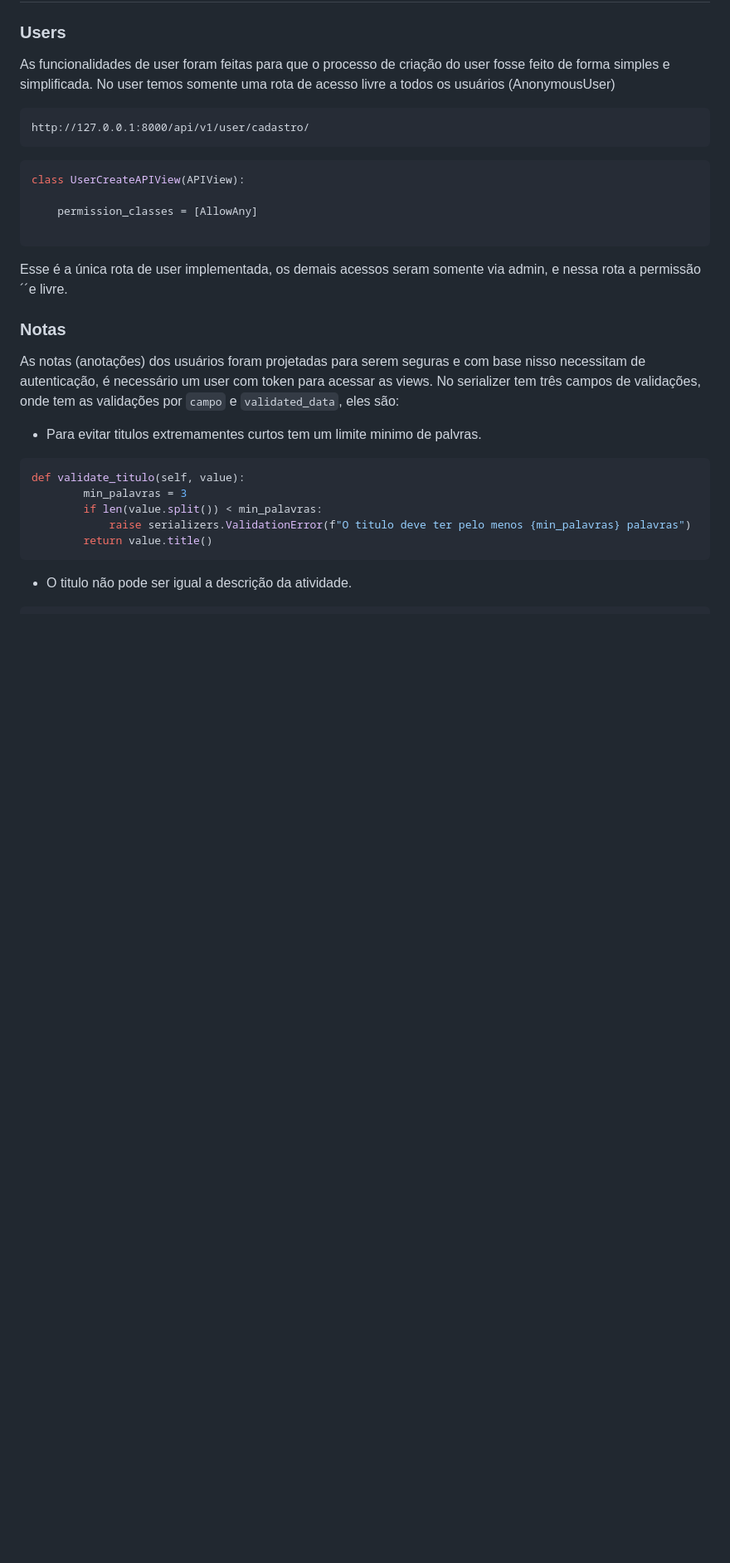
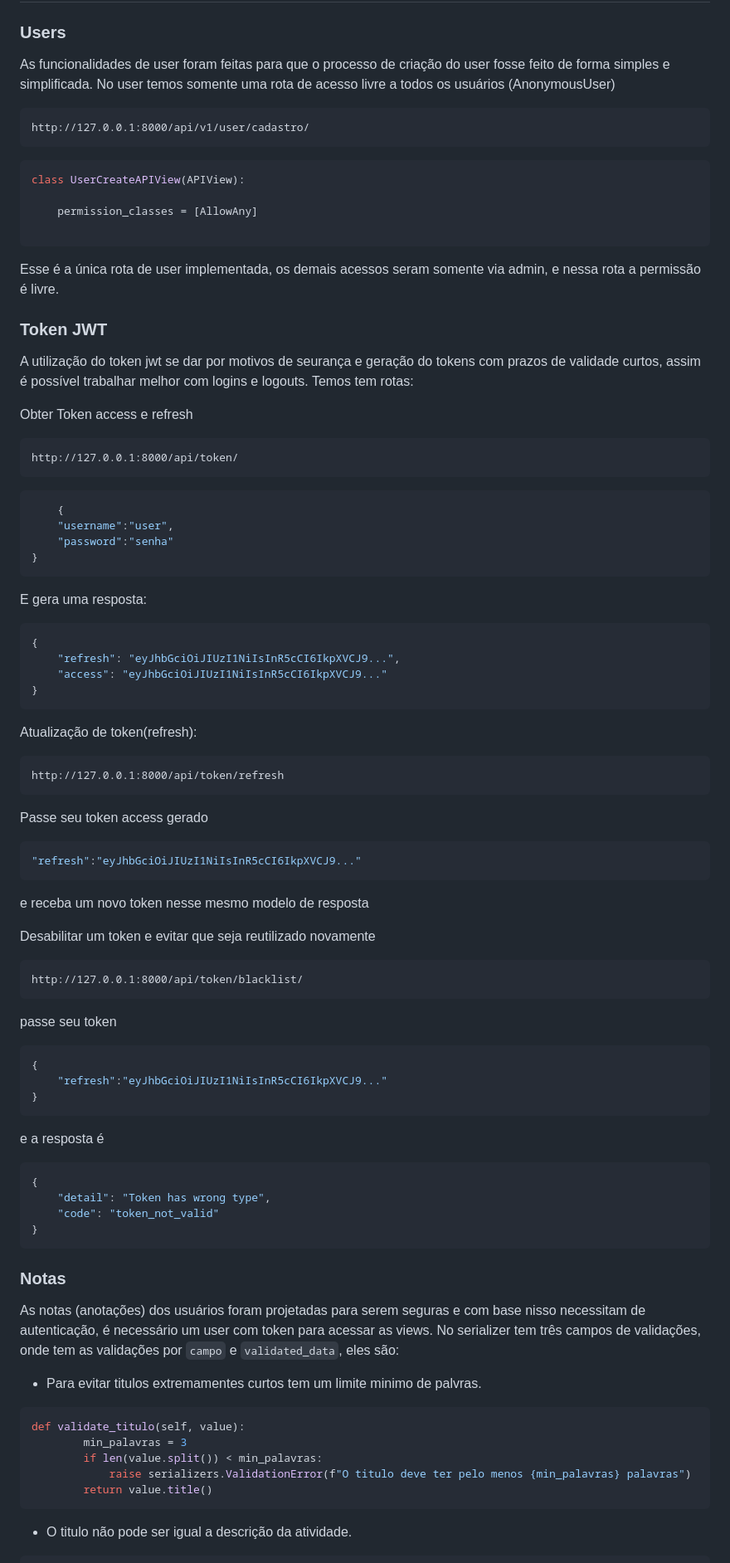
Before and after one commit to MarinaldoSilva/Notas, a Markdown page: docs/index.md, the part around the change. Shown at 83% size. GitHub-like rendering; blank space fills up the shorter version.

Commit message:
ataulização da documentação do projeto

````diff
--- a/docs/index.md
+++ b/docs/index.md
@@ -17,7 +17,65 @@ class UserCreateAPIView(APIView):
 
 ```
 
-Esse é a única rota de user implementada, os demais acessos seram somente via admin, e nessa rota a permissão ´´e livre.
+Esse é a única rota de user implementada, os demais acessos seram somente via admin, e nessa rota a permissão é livre.
+
+### Token JWT
+A utilização do token jwt se dar por motivos de seurança e geração do tokens com prazos de validade curtos, assim é possível trabalhar melhor com logins e logouts.
+Temos tem rotas:
+
+Obter Token access e refresh
+
+```http
+http://127.0.0.1:8000/api/token/
+```
+```json
+	{
+	"username":"user",
+	"password":"senha"
+}
+```
+E gera uma resposta:
+
+```json
+{
+	"refresh": "eyJhbGciOiJIUzI1NiIsInR5cCI6IkpXVCJ9...",
+	"access": "eyJhbGciOiJIUzI1NiIsInR5cCI6IkpXVCJ9..."
+}
+```
+
+Atualização de token(refresh):
+
+```http
+http://127.0.0.1:8000/api/token/refresh
+```
+Passe seu token access gerado
+```json
+"refresh":"eyJhbGciOiJIUzI1NiIsInR5cCI6IkpXVCJ9..."
+```
+
+e receba um novo token nesse mesmo modelo de resposta
+
+Desabilitar um token e evitar que seja reutilizado novamente
+
+```http
+http://127.0.0.1:8000/api/token/blacklist/
+```
+passe seu token
+
+```json
+{
+	"refresh":"eyJhbGciOiJIUzI1NiIsInR5cCI6IkpXVCJ9..."
+}
+```
+
+e a resposta é
+
+```json
+{
+	"detail": "Token has wrong type",
+	"code": "token_not_valid"
+}
+```
 
 ### Notas
 As notas (anotações) dos usuários foram projetadas para serem seguras e com base nisso necessitam de autenticação, é necessário um user com token para acessar as views. No serializer tem três campos de validações, onde tem as validações por `campo` e `validated_data`, eles são:
````
